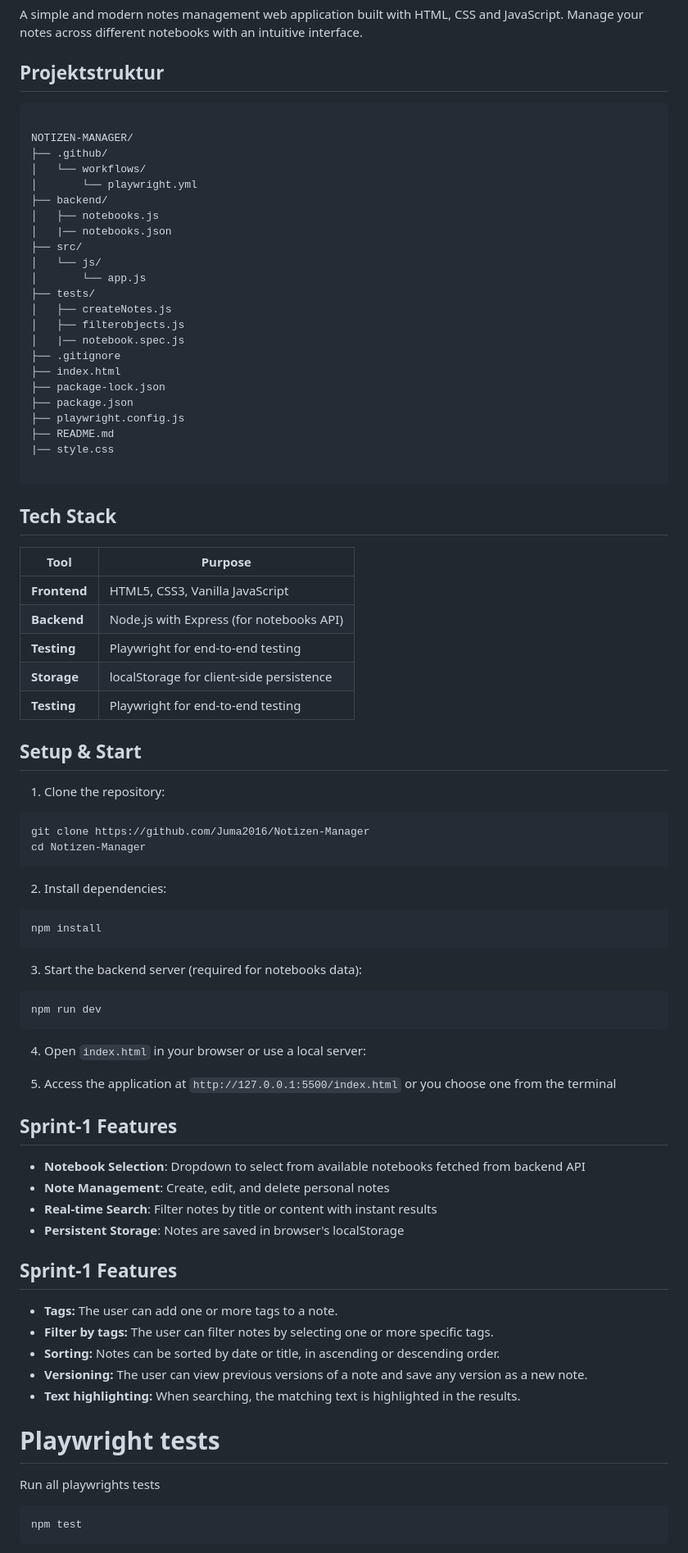
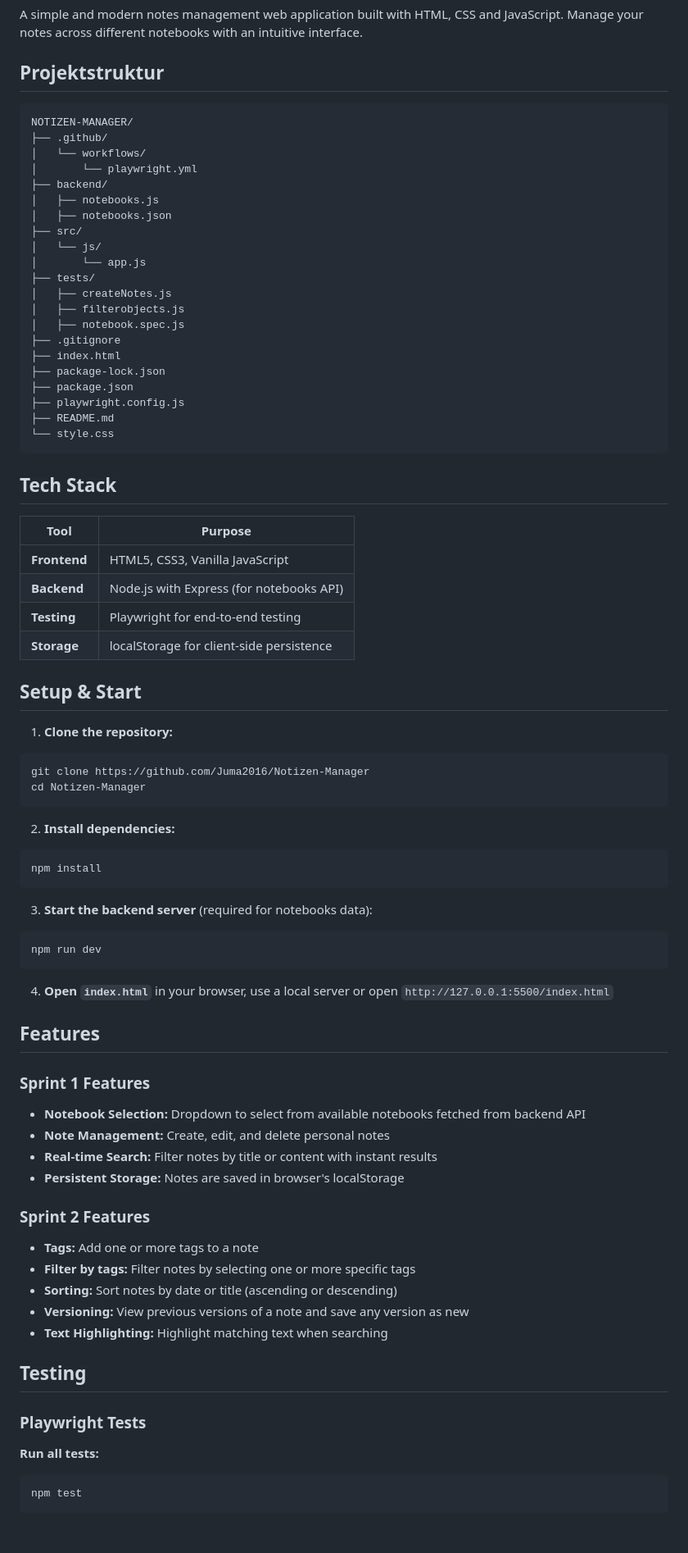
Before and after one commit to Juma2016/Notizen-Manager, a Markdown page: README.md, the part around one of its changes. Shown at 82% size. Drawn GitHub-style; blank space fills up the shorter version.

Commit message:
Revise README for clarity and updated features

````diff
--- a/README.md
+++ b/README.md
@@ -4,29 +4,27 @@ A simple and modern notes management web application built with HTML, CSS and Ja
 
 ## Projektstruktur
 ```
-
 NOTIZEN-MANAGER/
 ├── .github/
 │   └── workflows/
 │       └── playwright.yml
 ├── backend/
 │   ├── notebooks.js
-│   |── notebooks.json
+│   ├── notebooks.json
 ├── src/
 │   └── js/
 │       └── app.js
 ├── tests/
 │   ├── createNotes.js
 │   ├── filterobjects.js
-│   |── notebook.spec.js
+│   ├── notebook.spec.js
 ├── .gitignore
 ├── index.html
 ├── package-lock.json
 ├── package.json
 ├── playwright.config.js
 ├── README.md
-|── style.css
-
+└── style.css
 ```
 
 ## Tech Stack
@@ -35,51 +33,49 @@ NOTIZEN-MANAGER/
 |------|----------|
 | **Frontend** | HTML5, CSS3, Vanilla JavaScript |
 | **Backend** | Node.js with Express (for notebooks API) |
-| **Testing**| Playwright for end-to-end testing |
-| **Storage**| localStorage for client-side persistence |
 | **Testing** | Playwright for end-to-end testing |
+| **Storage** | localStorage for client-side persistence |
 
 ## Setup & Start
 
-1. Clone the repository:
+1. **Clone the repository:**
 ```bash
 git clone https://github.com/Juma2016/Notizen-Manager
 cd Notizen-Manager
 ```
 
-2. Install dependencies:
+2. **Install dependencies:**
 ```bash
 npm install
 ```
 
-3. Start the backend server (required for notebooks data):
+3. **Start the backend server** (required for notebooks data):
 ```bash
 npm run dev
 ```
 
-4. Open `index.html` in your browser or use a local server:
+4. **Open `index.html`** in your browser, use a local server or open `http://127.0.0.1:5500/index.html`
 
-5. Access the application at `http://127.0.0.1:5500/index.html` or you choose one from the terminal
+## Features
 
-## Sprint-1 Features
+### Sprint 1 Features
+- **Notebook Selection:** Dropdown to select from available notebooks fetched from backend API
+- **Note Management:** Create, edit, and delete personal notes
+- **Real-time Search:** Filter notes by title or content with instant results
+- **Persistent Storage:** Notes are saved in browser's localStorage
 
-- **Notebook Selection**: Dropdown to select from available notebooks fetched from backend API
-- **Note Management**: Create, edit, and delete personal notes
-- **Real-time Search**: Filter notes by title or content with instant results
-- **Persistent Storage**: Notes are saved in browser's localStorage
+### Sprint 2 Features
+- **Tags:** Add one or more tags to a note
+- **Filter by tags:** Filter notes by selecting one or more specific tags
+- **Sorting:** Sort notes by date or title (ascending or descending)
+- **Versioning:** View previous versions of a note and save any version as new
+- **Text Highlighting:** Highlight matching text when searching
 
-## Sprint-1 Features
+## Testing
 
-- **Tags:** The user can add one or more tags to a note.
-- **Filter by tags:** The user can filter notes by selecting one or more specific tags.
-- **Sorting:** Notes can be sorted by date or title, in ascending or descending order.
-- **Versioning:** The user can view previous versions of a note and save any version as a new note.
-- **Text highlighting:** When searching, the matching text is highlighted in the results.
-
-# Playwright tests
-
-Run all playwrights tests
- ```
+### Playwright Tests
+**Run all tests:**
+```bash
 npm test
 ```
 
````
Also changed, not shown: other parts of README.md (+93 -23 lines).
